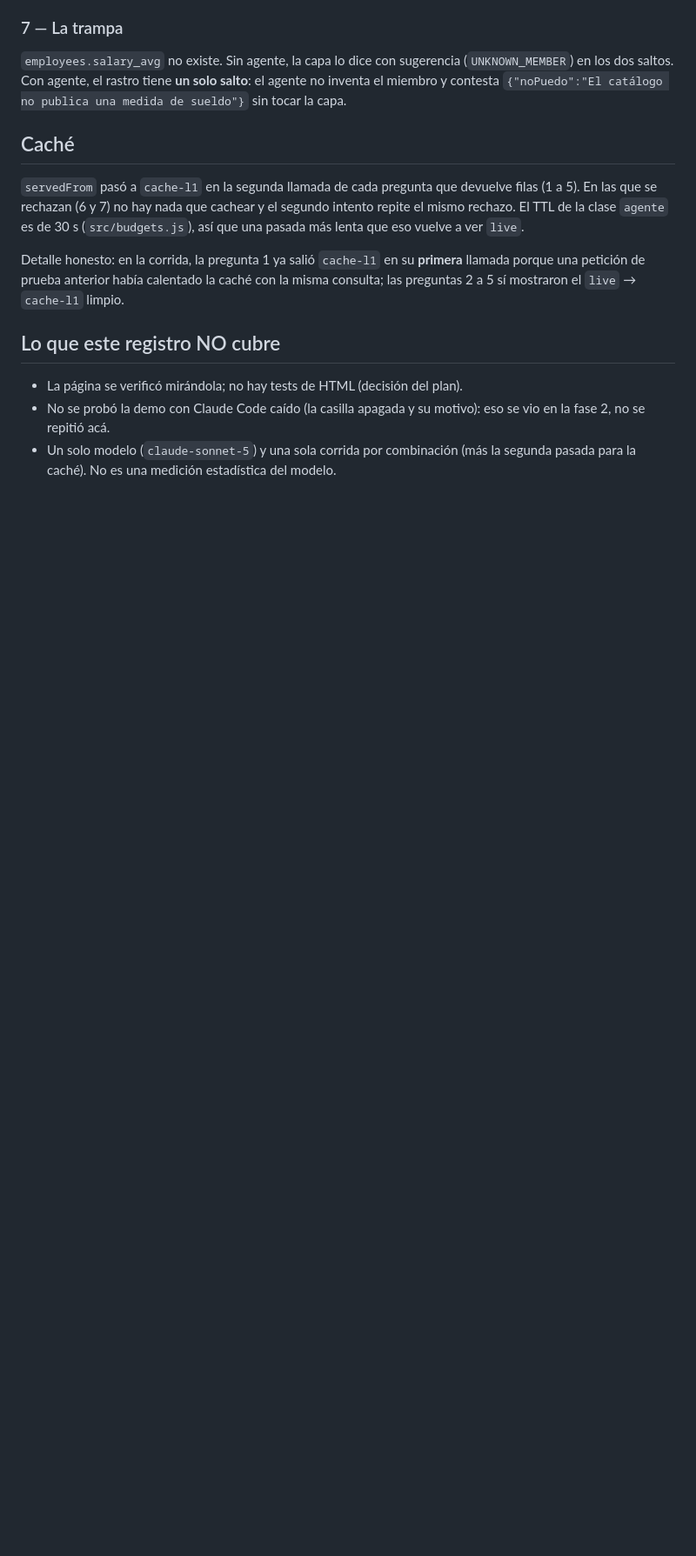
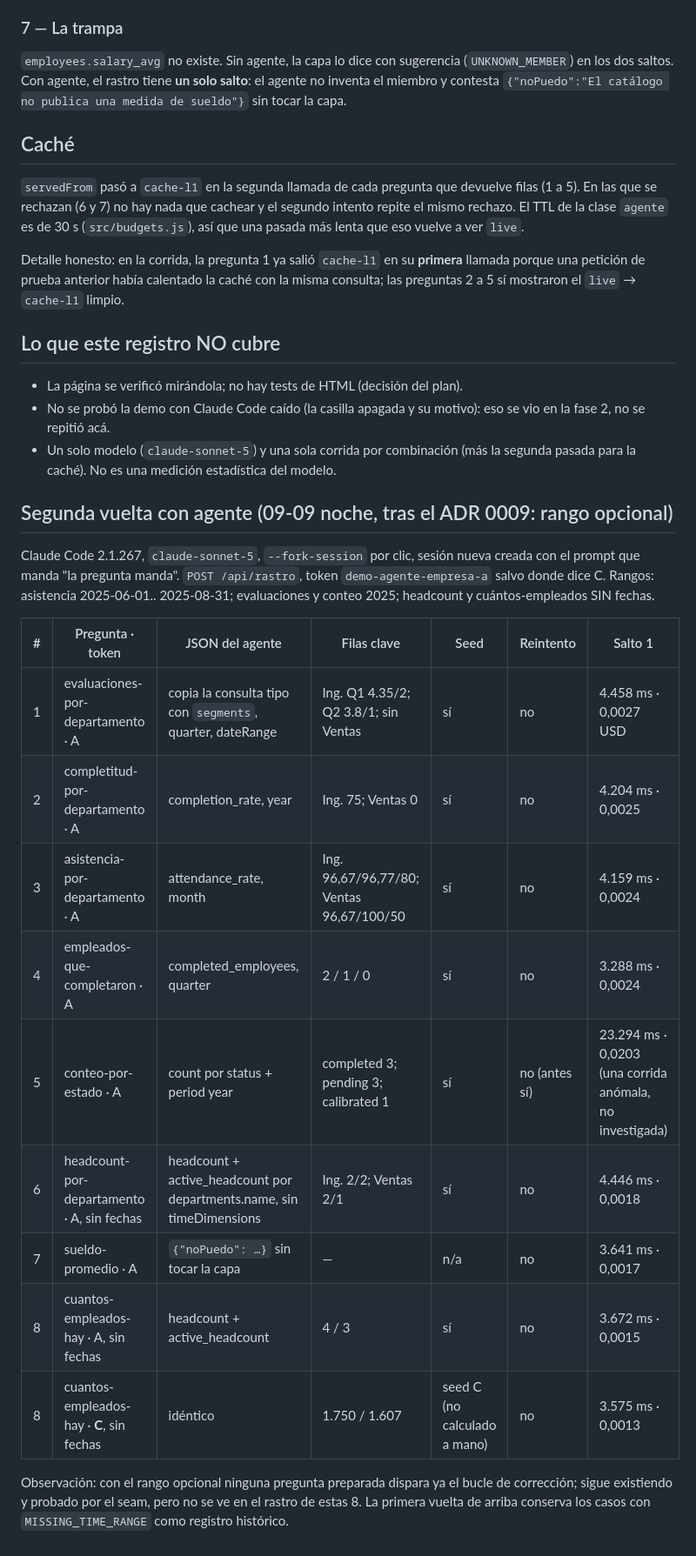
Before and after one commit to zelariuz/prueba-tecnica-buk, a Markdown page: demo-agente/docs/qa.md, the part around the change. Shown at 87% size. GitHub-like rendering; blank space fills up the shorter version.

Commit message:
[demo-agente] qa: segunda vuelta con agente (8 preguntas, ADR 0009); nota en el plan

```diff
--- a/demo-agente/docs/qa.md
+++ b/demo-agente/docs/qa.md
@@ -140,3 +140,28 @@ misma consulta; las preguntas 2 a 5 sí mostraron el `live` → `cache-l1` limpi
   eso se vio en la fase 2, no se repitió acá.
 - Un solo modelo (`claude-sonnet-5`) y una sola corrida por combinación (más la
   segunda pasada para la caché). No es una medición estadística del modelo.
+
+
+## Segunda vuelta con agente (09-09 noche, tras el ADR 0009: rango opcional)
+
+Claude Code 2.1.267, `claude-sonnet-5`, `--fork-session` por clic, sesión nueva
+creada con el prompt que manda "la pregunta manda". `POST /api/rastro`, token
+`demo-agente-empresa-a` salvo donde dice C. Rangos: asistencia 2025-06-01..
+2025-08-31; evaluaciones y conteo 2025; headcount y cuántos-empleados SIN fechas.
+
+| # | Pregunta · token | JSON del agente | Filas clave | Seed | Reintento | Salto 1 |
+|---|---|---|---|---|---|---|
+| 1 | evaluaciones-por-departamento · A | copia la consulta tipo con `segments`, quarter, dateRange | Ing. Q1 4.35/2; Q2 3.8/1; sin Ventas | sí | no | 4.458 ms · 0,0027 USD |
+| 2 | completitud-por-departamento · A | completion_rate, year | Ing. 75; Ventas 0 | sí | no | 4.204 ms · 0,0025 |
+| 3 | asistencia-por-departamento · A | attendance_rate, month | Ing. 96,67/96,77/80; Ventas 96,67/100/50 | sí | no | 4.159 ms · 0,0024 |
+| 4 | empleados-que-completaron · A | completed_employees, quarter | 2 / 1 / 0 | sí | no | 3.288 ms · 0,0024 |
+| 5 | conteo-por-estado · A | count por status + period year | completed 3; pending 3; calibrated 1 | sí | no (antes sí) | 23.294 ms · 0,0203 (una corrida anómala, no investigada) |
+| 6 | headcount-por-departamento · A, sin fechas | headcount + active_headcount por departments.name, sin timeDimensions | Ing. 2/2; Ventas 2/1 | sí | no | 4.446 ms · 0,0018 |
+| 7 | sueldo-promedio · A | `{"noPuedo": …}` sin tocar la capa | — | n/a | no | 3.641 ms · 0,0017 |
+| 8 | cuantos-empleados-hay · A, sin fechas | headcount + active_headcount | 4 / 3 | sí | no | 3.672 ms · 0,0015 |
+| 8 | cuantos-empleados-hay · **C**, sin fechas | idéntico | 1.750 / 1.607 | seed C (no calculado a mano) | no | 3.575 ms · 0,0013 |
+
+Observación: con el rango opcional ninguna pregunta preparada dispara ya el
+bucle de corrección; sigue existiendo y probado por el seam, pero no se ve en
+el rastro de estas 8. La primera vuelta de arriba conserva los casos con
+`MISSING_TIME_RANGE` como registro histórico.
```
Also changed, not shown: plans/plan-demo-agente.md (+2 -0 lines).
